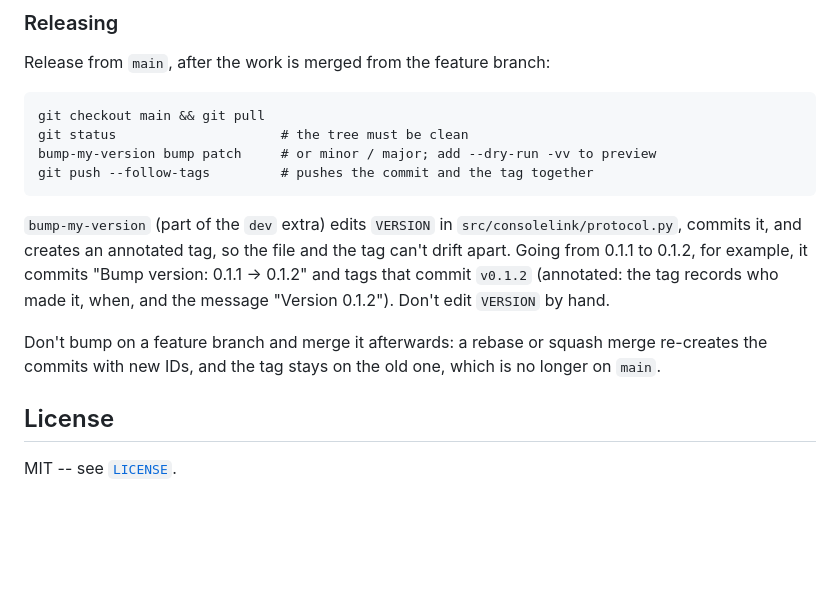
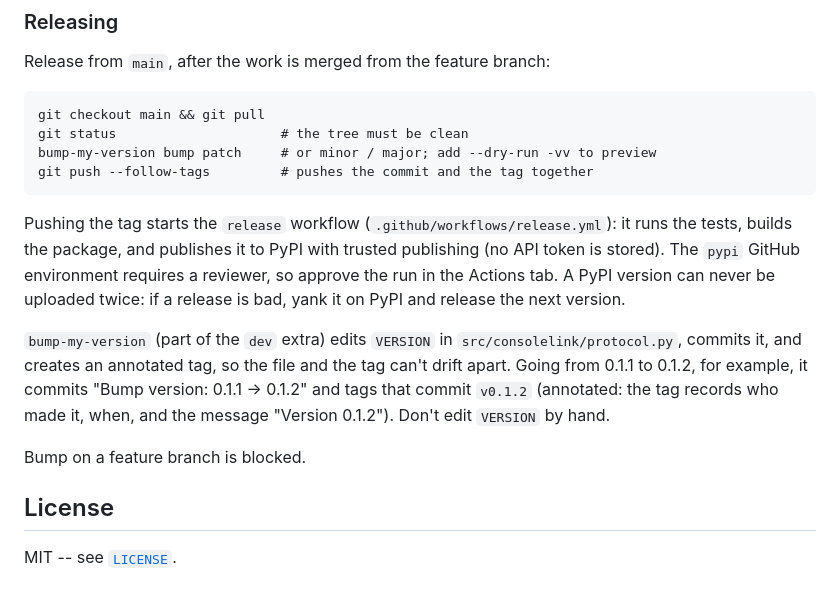
Before and after one commit to gaeljaffrain/consolelink, a Markdown page: README.md, the part around one of its changes. GitHub-like rendering; blank space fills up the shorter version.

````diff
--- a/README.md
+++ b/README.md
@@ -292,14 +299,18 @@ bump-my-version bump patch     # or minor / major; add --dry-run -vv to preview
 git push --follow-tags         # pushes the commit and the tag together
 ```
 
+Pushing the tag starts the `release` workflow (`.github/workflows/release.yml`): it runs the tests,
+builds the package, and publishes it to PyPI with trusted publishing (no API token is stored). The
+`pypi` GitHub environment requires a reviewer, so approve the run in the Actions tab. A PyPI version can
+never be uploaded twice: if a release is bad, yank it on PyPI and release the next version.
+
 `bump-my-version` (part of the `dev` extra) edits `VERSION` in `src/consolelink/protocol.py`,
 commits it, and creates an annotated tag, so the file and the tag can't drift apart. Going from
 0.1.1 to 0.1.2, for example, it commits "Bump version: 0.1.1 → 0.1.2" and tags that commit `v0.1.2`
-(annotated: the tag records who made it, when, and the message "Version 0.1.2"). Don't edit
-`VERSION` by hand.
+(annotated: the tag records who made it, when, and the message "Version 0.1.2").
+Don't edit `VERSION` by hand.
 
-Don't bump on a feature branch and merge it afterwards: a rebase or squash merge re-creates the
-commits with new IDs, and the tag stays on the old one, which is no longer on `main`.
+Bump on a feature branch is blocked.
 
 ## License
 
````
Also changed, not shown: other parts of README.md (+51 -44 lines).
